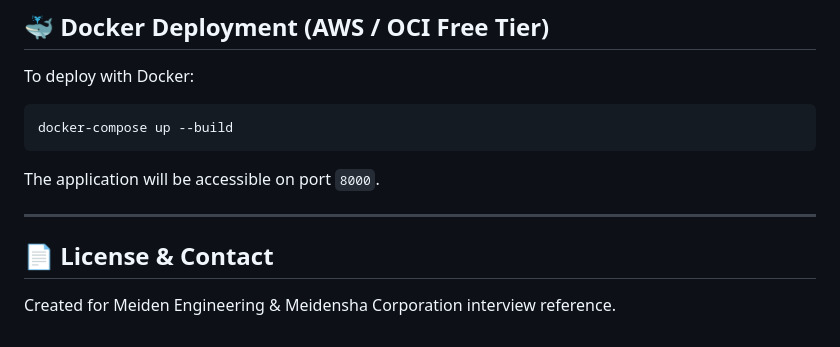
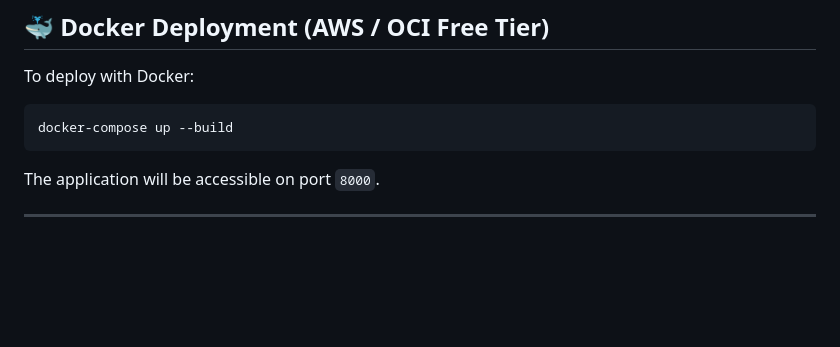
Before and after one commit to ManasviBhandary/AI-Assisted-Equipment-Maintenance-System-project-, a Markdown page: README.md, the part around the change. GitHub-like rendering; blank space fills up the shorter version.

Commit message:
docs: update README.md

```diff
--- a/README.md
+++ b/README.md
@@ -110,6 +110,3 @@ docker-compose up --build
 The application will be accessible on port `8000`.
 
 ---
-
-## 📄 License & Contact
-Created for Meiden Engineering & Meidensha Corporation interview reference.
```
